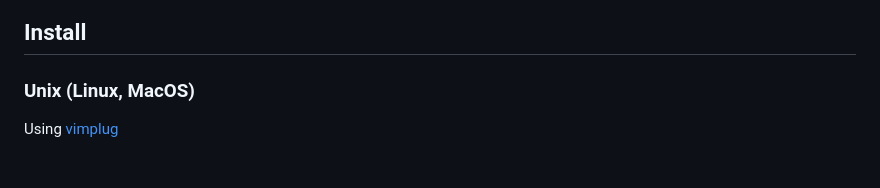
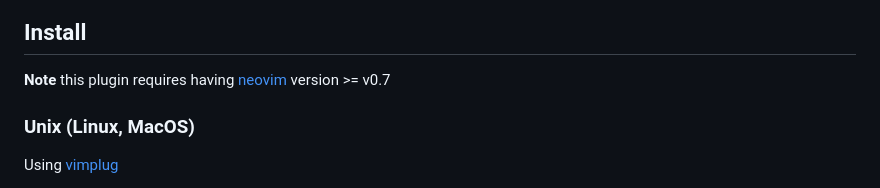
Before and after one commit to codota/tabnine-nvim, a Markdown page: README.md, the part around the change. Drawn GitHub-style.

```diff
--- a/README.md
+++ b/README.md
@@ -5,6 +5,7 @@ Tabnine client for neovim
 ![Tabnine neovim client](https://github.com/codota/tabnine-nvim/blob/master/examples/javascript.gif)
 
 ## Install
+__Note__ this plugin requires having [neovim](https://github.com/neovim/neovim) version >= v0.7
 
 ### Unix (Linux, MacOS)
 
```
